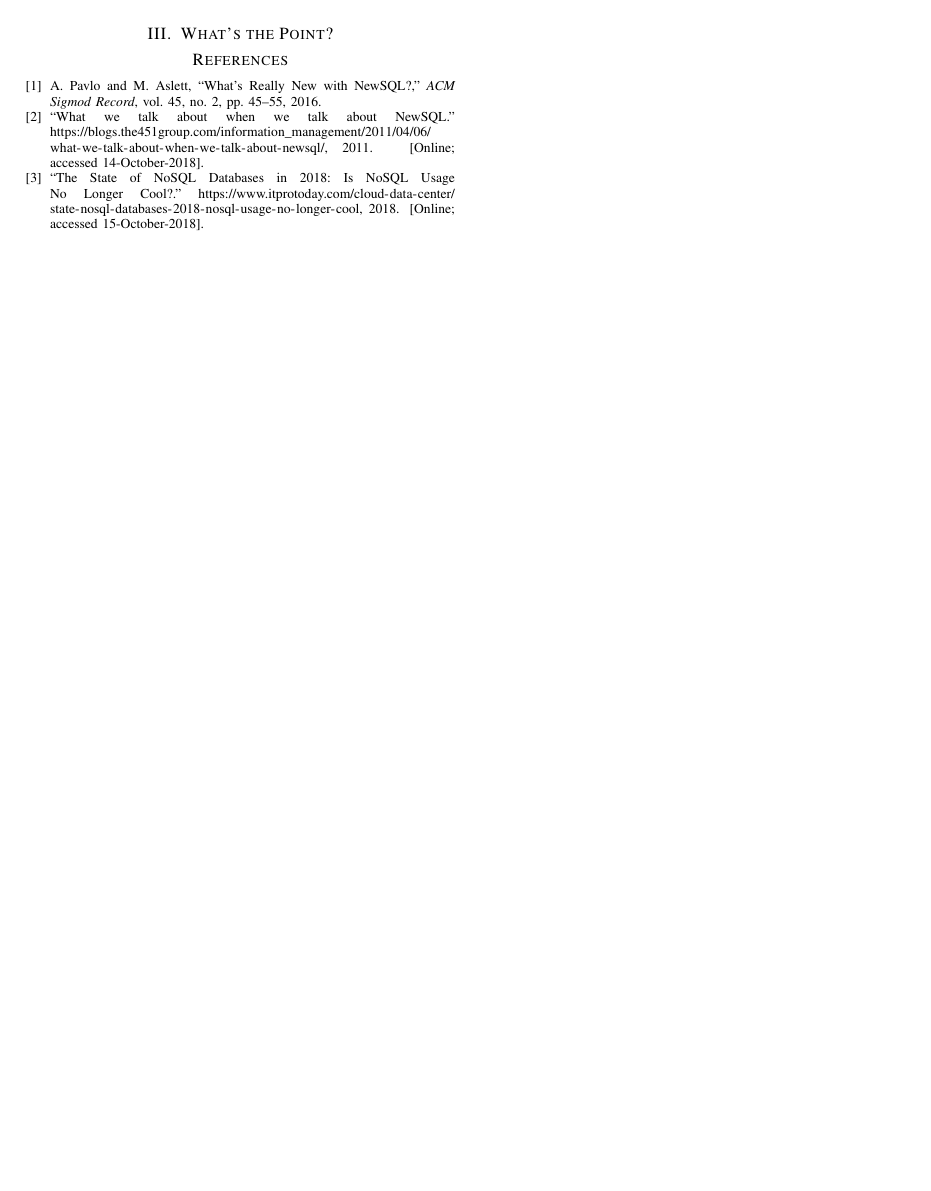
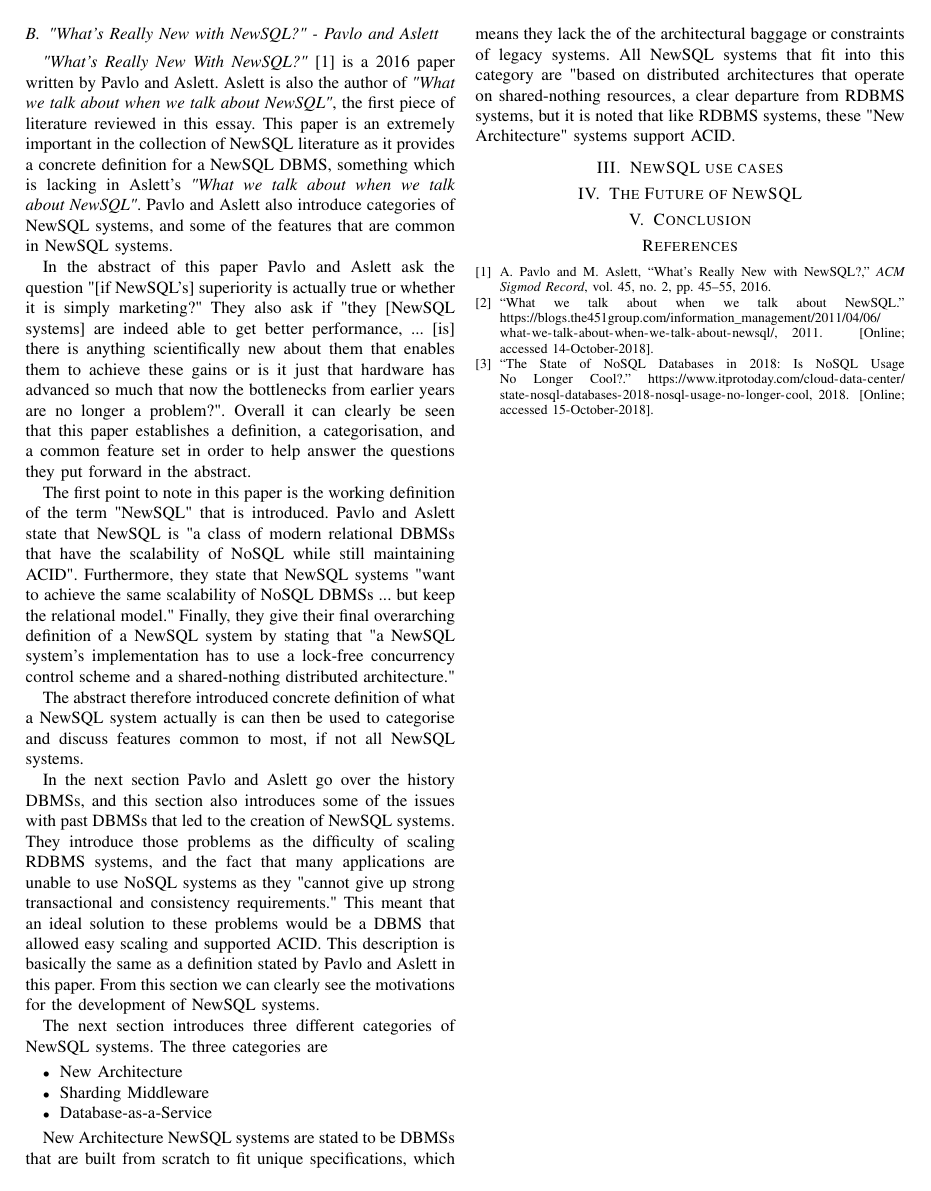
Before and after one commit to AdenKenny/Reports, a LaTeX paper (SWEN 433 Essay/SWEN433Essay.tex): page 2 of 2. Compiled offline with pdfLaTeX; a missing font is replaced by an installed copy or a similar font; a LaTeX package or settings file that is missing is left out.

Commit message:
More 433

```diff
--- a/SWEN 433 Essay/SWEN433Essay.tex
+++ b/SWEN 433 Essay/SWEN433Essay.tex
@@ -54,7 +51,33 @@ In the second category of "NewSQL-as-a-service" DMBSs Aslett lists five systems,
 
 The final thing to take away from Aslett's report is the prediction that NoSQL will die out due to NewSQL databases. Since 2011 NoSQL DBMS market share has increased \cite{nosql} rather than decreased as Aslett predicted. NewSQL systems have not gained much of a market share either. Overall Aslett's conclusions on the future of NewSQL databases seem to be quite far off the mark.
 
-\section{What's the Point?}
+\subsection{"What's Really New with NewSQL?" - Pavlo and Aslett}
+
+\textit{"What's Really New With NewSQL?"} \cite{pavlo} is a 2016 paper written by Pavlo and Aslett. Aslett is also the author of \textit{"What we talk about when we talk about NewSQL"}, the first piece of literature reviewed in this essay. This paper is an extremely important in the collection of NewSQL literature as it provides a concrete definition for a NewSQL DBMS, something which is lacking in Aslett's \textit{"What we talk about when we talk about NewSQL"}. Pavlo and Aslett also introduce categories of NewSQL systems, and some of the features that are common in NewSQL systems.
+
+In the abstract of this paper Pavlo and Aslett ask the question "[if NewSQL's] superiority is actually true or whether it is simply marketing?" They also ask if "they [NewSQL systems] are indeed able to get better performance, ... [is] there is anything scientifically new about them that enables them to achieve these gains or is it just that hardware has advanced so much that now the bottlenecks from earlier years are no longer a problem?". Overall it can clearly be seen that this paper establishes a definition, a categorisation, and a common feature set in order to help answer the questions they put forward in the abstract.
+
+The first point to note in this paper is the working definition of the term "NewSQL" that is introduced. Pavlo and Aslett state that NewSQL is "a class of modern relational DBMSs that have the scalability of NoSQL while still maintaining ACID". Furthermore, they state that NewSQL systems "want to achieve the same scalability of NoSQL DBMSs ... but keep the relational model." Finally, they give their final overarching definition of a NewSQL system by stating that "a NewSQL system's implementation has to use a lock-free concurrency control scheme and a shared-nothing distributed architecture."
+
+The abstract therefore introduced concrete definition of what a NewSQL system actually is can then be used to categorise and discuss features common to most, if not all NewSQL systems.
+
+In the next section Pavlo and Aslett go over the history DBMSs, and this section also introduces some of the issues with past DBMSs that led to the creation of NewSQL systems. They introduce those problems as the difficulty of scaling RDBMS systems, and the fact that many applications are unable to use NoSQL systems as they "cannot give up strong transactional and consistency requirements." This meant that an ideal solution to these problems would be a DBMS that allowed easy scaling and supported ACID. This description is basically the same as a definition stated by Pavlo and Aslett in this paper. From this section we can clearly see the motivations for the development of NewSQL systems.
+
+The next section introduces three different categories of NewSQL systems. The three categories are
+
+\begin{itemize}
+	\item{New Architecture}
+	\item{Sharding Middleware}
+	\item{Database-as-a-Service}
+\end{itemize}
+
+New Architecture NewSQL systems are stated to be DBMSs that are built from scratch to fit unique specifications, which means they lack the of the architectural baggage or constraints of legacy systems. All NewSQL systems that fit into this category are "based on distributed architectures that operate on shared-nothing resources, a clear departure from RDBMS systems, but it is noted that like RDBMS systems, these "New Architecture" systems support ACID.
+
+\section{NewSQL use cases}
+
+\section{The Future of NewSQL}
+
+\section{Conclusion}
 
 \bibliographystyle{ieeetr}
 
```
Also changed, not shown: SWEN 433 Essay/SWEN433Essay.pdf, SWEN 433 Essay/bibliography.bib (line endings or trailing spaces), SWEN 433 Essay/SWEN433Essay.tex (5 more changed lines).
